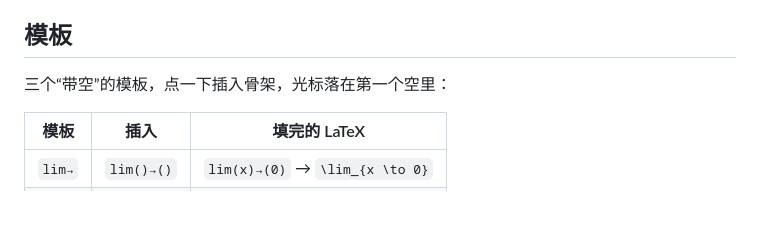
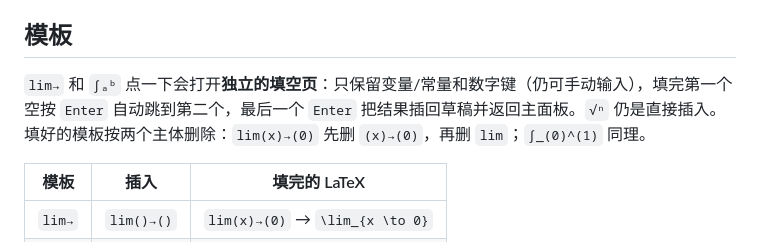
Before and after one commit to xnn-08/dsh-mathpad, a Markdown page: README.md, the part around the change. Drawn GitHub-style; blank space fills up the shorter version.

```diff
--- a/README.md
+++ b/README.md
@@ -90,7 +90,7 @@ v3.4 及以前的 `client.js` 把 `<style>` 放在**弹窗组件**的返回值
 
 ## 模板
 
-三个“带空”的模板，点一下插入骨架，光标落在第一个空里：
+`lim→` 和 `∫ₐᵇ` 点一下会打开**独立的填空页**：只保留变量/常量和数字键（仍可手动输入），填完第一个空按 `Enter` 自动跳到第二个，最后一个 `Enter` 把结果插回草稿并返回主面板。`√ⁿ` 仍是直接插入。填好的模板按两个主体删除：`lim(x)→(0)` 先删 `(x)→(0)`，再删 `lim`；`∫_(0)^(1)` 同理。
 
 | 模板 | 插入 | 填完的 LaTeX |
 | --- | --- | --- |
```
Also changed, not shown: CHANGELOG.md (+6 -0 lines), docs/hero.png, 4 other files.
